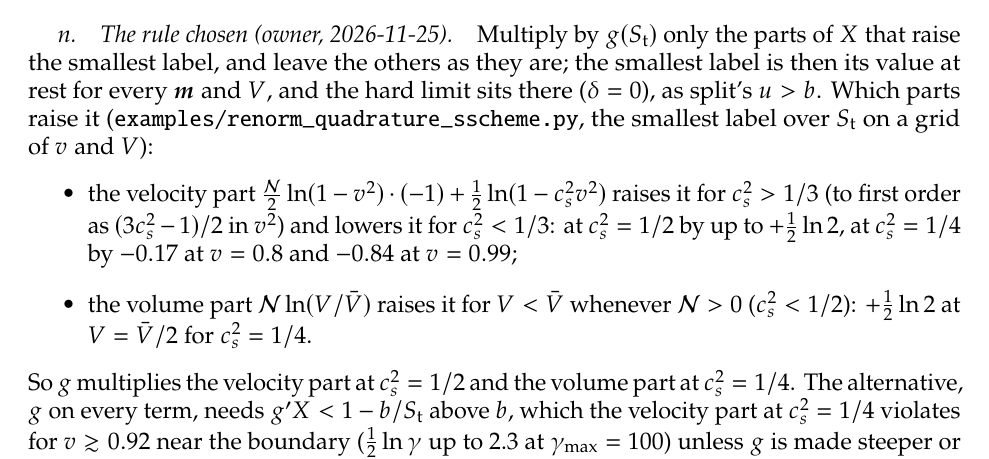
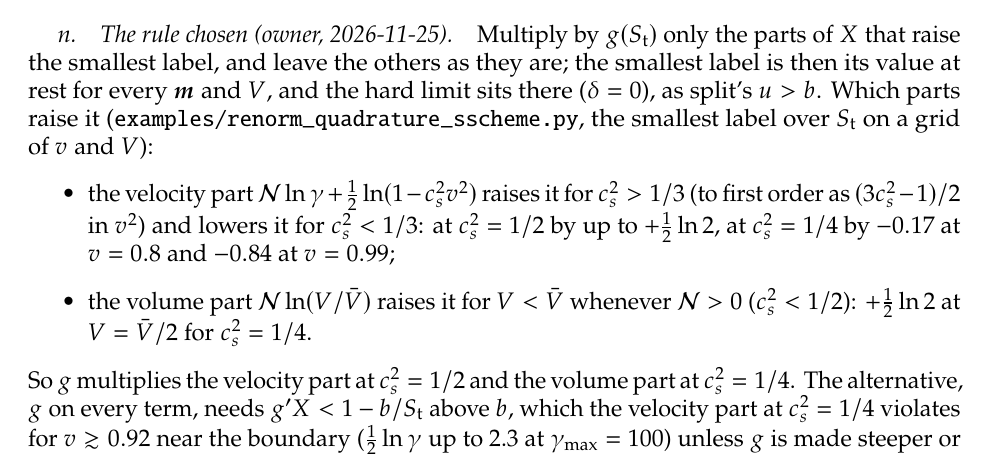
Before and after one commit to derek-teaney/stochastic-sph, a LaTeX paper (docs/sscheme_plan.tex): part of page 20 of 20, cut so that both start at the same text. Compiled offline with pdfLaTeX.

Commit message:
sscheme_plan.tex: the velocity part written as N ln(gamma) + 1/2 ln(1 - c_s^2 v^2)
Co-Authored-By: Claude Opus 5.5 <noreply@anthropic.com>

```diff
--- a/docs/sscheme_plan.tex
+++ b/docs/sscheme_plan.tex
@@ -747,7 +747,7 @@ Not started: campaigns F and G at $s_a\ge54$ come first, since the regularizatio
 as they are; the smallest label is then its value at rest for every $\bm m$ and $V$, and the hard limit sits there ($\delta=0$), as split's $u>b$.  Which
 parts raise it (\nolinkurl{examples/renorm_quadrature_sscheme.py}, the smallest label over $S_{\rm t}$ on a grid of $v$ and $V$):
 \begin{itemize}
-\item the velocity part $\tfrac{\mathcal N}2\ln(1-v^2)\cdot(-1)+\tfrac12\ln(1-c_s^2v^2)$ raises it for $c_s^2>1/3$ (to first order as $(3c_s^2-1)/2$ in $v^2$) and
+\item the velocity part $\mathcal N\ln\gamma+\tfrac12\ln(1-c_s^2v^2)$ raises it for $c_s^2>1/3$ (to first order as $(3c_s^2-1)/2$ in $v^2$) and
   lowers it for $c_s^2<1/3$: at $c_s^2=1/2$ by up to $+\tfrac12\ln2$, at $c_s^2=1/4$ by $-0.17$ at $v=0.8$ and $-0.84$ at $v=0.99$;
 \item the volume part $\mathcal N\ln(V/\bar V)$ raises it for $V<\bar V$ whenever $\mathcal N>0$ ($c_s^2<1/2$): $+\tfrac12\ln2$ at $V=\bar V/2$ for $c_s^2=1/4$.
 \end{itemize}
```
